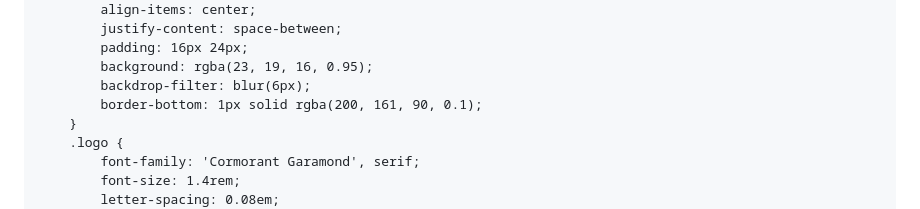
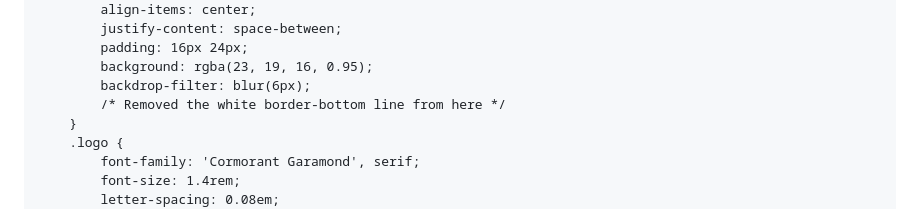
Before and after one commit to shreejewellers123/shree-jewellers, a Markdown page: README.md, the part around the change. Drawn GitHub-style.

Commit message:
Remove border-bottom from footer styles
Removed the white border-bottom line from the footer styles.

```diff
--- a/README.md
+++ b/README.md
@@ -64,7 +64,7 @@
             padding: 16px 24px;
             background: rgba(23, 19, 16, 0.95);
             backdrop-filter: blur(6px);
-            border-bottom: 1px solid rgba(200, 161, 90, 0.1);
+            /* Removed the white border-bottom line from here */
         }
         .logo {
             font-family: 'Cormorant Garamond', serif;
```
